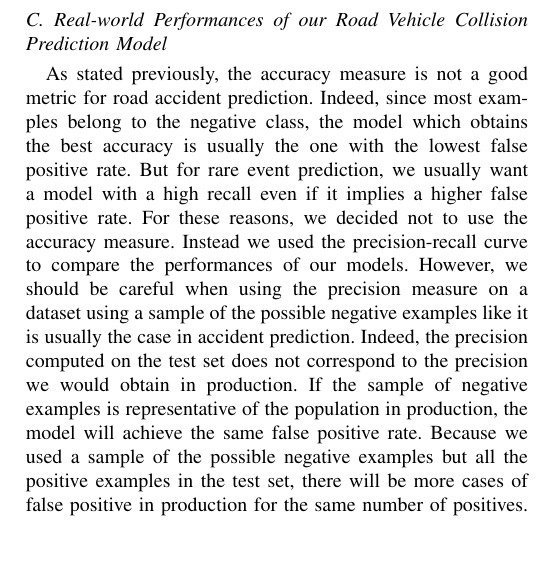
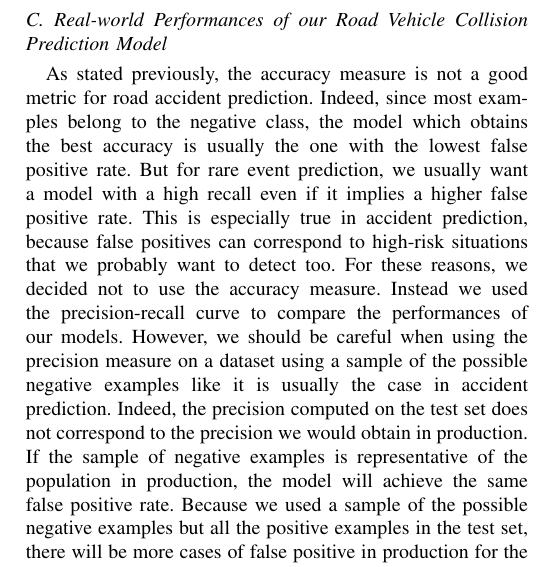
Before and after one commit to hantoine/accident-prediction-montreal-paper, a LaTeX paper (BigData_2019.tex): part of one column of page 9 of 10, cut so that both start at the same text, the shorter picture padded with empty space. Compiled offline with pdfLaTeX; a missing font is replaced by an installed copy or a similar font; a LaTeX package or settings file that is missing is left out.

Commit message:
Update on Overleaf.

```diff
--- a/BigData_2019.tex
+++ b/BigData_2019.tex
@@ -721,7 +721,7 @@ As stated previously, the accuracy measure is not a good metric for road acciden
 prediction. Indeed, since most examples belong to the negative class, the model which obtains
 the best accuracy is usually the one with the lowest false positive rate. But for rare event
 prediction, we usually want a model with a high recall even if it implies a higher false
-positive rate. For these reasons, we decided not to use the accuracy measure. Instead
+positive rate. This is especially true in accident prediction, because false positives can correspond to high-risk situations that we probably want to detect too. For these reasons, we decided not to use the accuracy measure. Instead
 we used the precision-recall curve to compare the performances of our models. However, we
 should be careful when using the precision measure on a dataset using a sample of the possible
 negative examples like it is usually the case in accident prediction. Indeed, the precision
```
